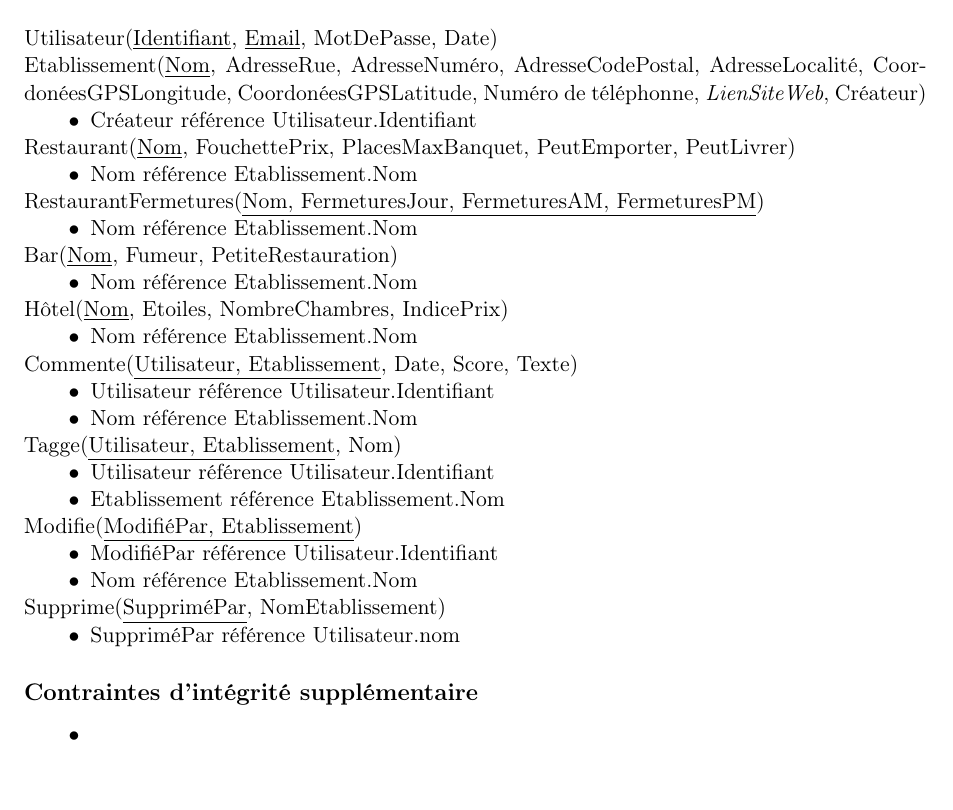
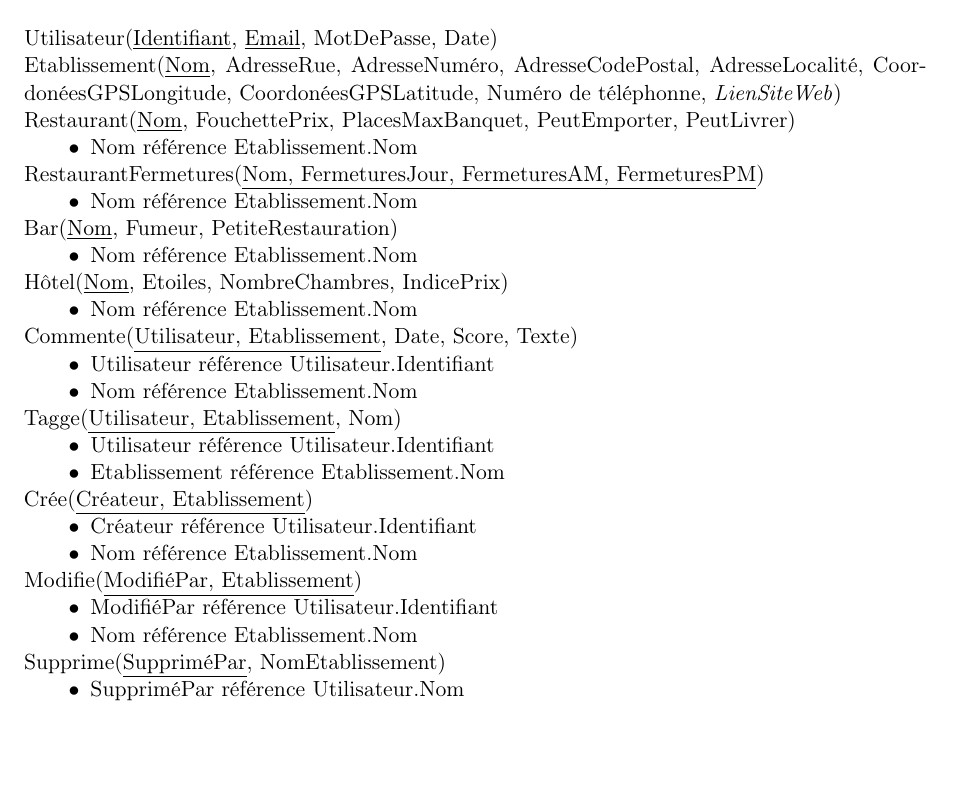
Before and after one commit to jhellinckx/INFO-H303_Horeca, a LaTeX document (doc/srd/rapport.tex): part of page 2 of 3, cut so that both start at the same text. Compiled offline with pdfLaTeX.

Commit message:
[enh] Relationel model

```diff
--- a/doc/srd/rapport.tex
+++ b/doc/srd/rapport.tex
@@ -43,10 +43,7 @@
 \section*{Modèle relationnel}
 \noindent
 Utilisateur(\underline{Identifiant}, \underline{Email}, MotDePasse, Date)\\
-Etablissement(\underline{Nom}, AdresseRue, AdresseNuméro, AdresseCodePostal, AdresseLocalité, CoordonéesGPSLongitude, CoordonéesGPSLatitude, Numéro de téléphonne, \textit{LienSiteWeb}, Créateur)
-\begin{itemize}
-	\item[$\bullet$] Créateur référence Utilisateur.Identifiant
-\end{itemize}
+Etablissement(\underline{Nom}, AdresseRue, AdresseNuméro, AdresseCodePostal, AdresseLocalité, CoordonéesGPSLongitude, CoordonéesGPSLatitude, Numéro de téléphonne, \textit{LienSiteWeb})\\
 Restaurant(\underline{Nom}, FouchettePrix, PlacesMaxBanquet, PeutEmporter, PeutLivrer)
 \begin{itemize}
 	\item[$\bullet$] Nom référence Etablissement.Nom
@@ -73,6 +70,11 @@ Tagge(\underline{Utilisateur, Etablissement}, Nom)
 	\item[$\bullet$] Utilisateur référence Utilisateur.Identifiant
 	\item[$\bullet$] Etablissement référence Etablissement.Nom
 \end{itemize}
+Crée(\underline{Créateur, Etablissement})
+\begin{itemize}
+	\item[$\bullet$] Créateur référence Utilisateur.Identifiant
+	\item[$\bullet$] Nom référence Etablissement.Nom
+\end{itemize}
 Modifie(\underline{ModifiéPar, Etablissement})
 \begin{itemize}
 	\item[$\bullet$] ModifiéPar référence Utilisateur.Identifiant
@@ -80,14 +82,8 @@ Modifie(\underline{ModifiéPar, Etablissement})
 \end{itemize}
 Supprime({\underline{SuppriméPar}, NomEtablissement})
 \begin{itemize}
-	\item[$\bullet$] SuppriméPar référence Utilisateur.nom
+	\item[$\bullet$] SuppriméPar référence Utilisateur.Nom
 \end{itemize}
-
-\subsection*{Contraintes d'intégrité supplémentaire}
-\begin{itemize}
-	\item[$\bullet$]
-\end{itemize}
-
 \subsection*{Remarques}
 \begin{itemize}
 	\item[$\bullet$] NomEtablissement dans Supprime ne référence pas Etablissement.Nom étant donné que l'Etablissement sera supprimé. On utilise donc le nom de l'Etablissement supprimé, pas une clé.
```
Also changed, not shown: doc/srd/rapport.pdf.
